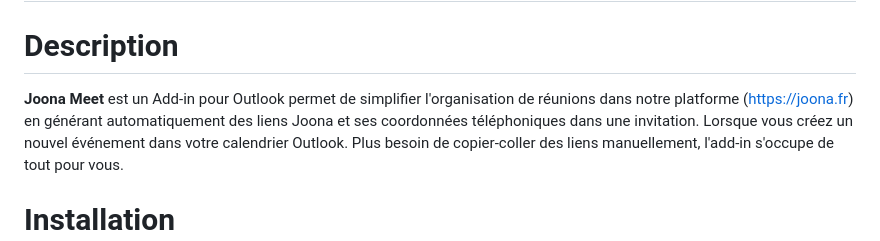
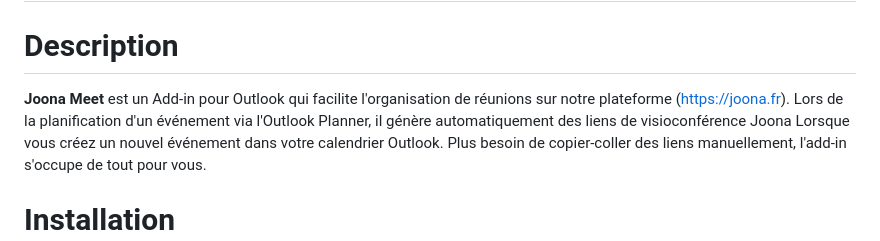
Before and after one commit to ApitechFR/jitsi-outlook-plugin, a Markdown page: README.md, the part around the change. Rendered like a GitHub page.

```diff
--- a/README.md
+++ b/README.md
@@ -1,7 +1,7 @@
 # Joona-outlook
 
 # Description
-**Joona Meet** est un Add-in pour Outlook permet de simplifier l'organisation de réunions dans notre platforme (https://joona.fr) en générant automatiquement des liens Joona et ses coordonnées téléphoniques dans une invitation.
+**Joona Meet** est un Add-in pour Outlook  qui facilite l'organisation de réunions sur notre plateforme (https://joona.fr). Lors de la planification d'un événement via l'Outlook Planner, il génère automatiquement des liens de visioconférence Joona
 Lorsque vous créez un nouvel événement dans votre calendrier Outlook. Plus besoin de copier-coller des liens manuellement, l'add-in s'occupe de tout pour vous.
 
 # Installation
```
